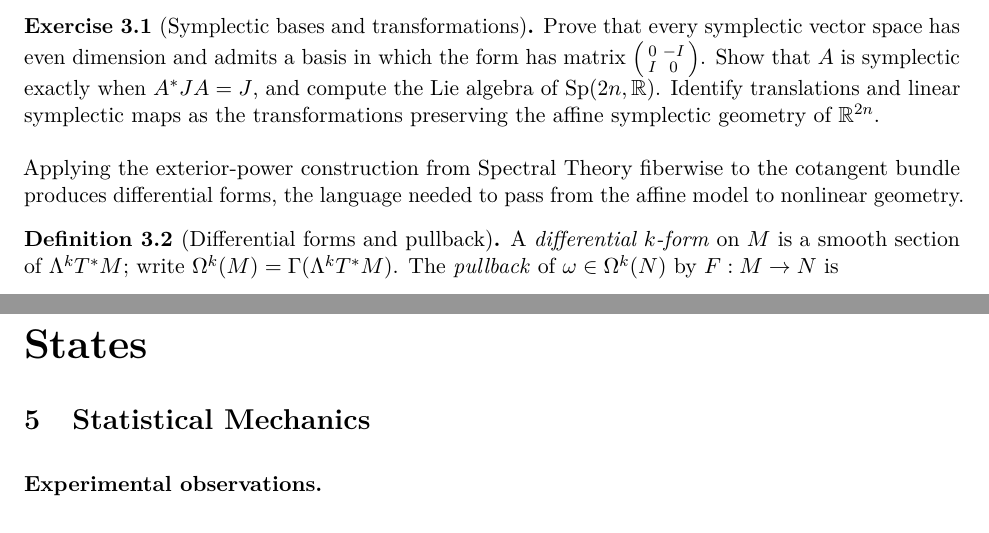
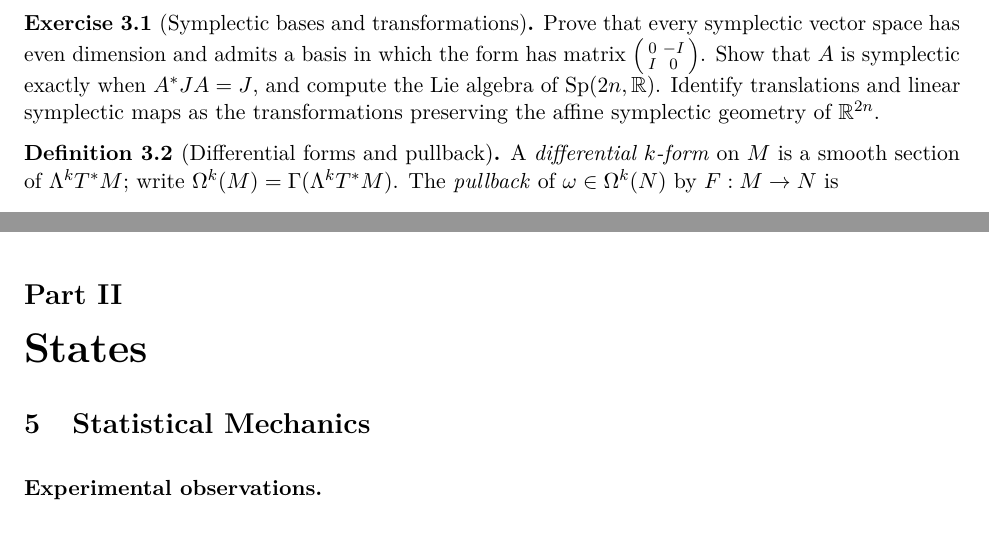
Before and after one commit to PaulGustafson/paulgustafson.github.io, a LaTeX document (A_Physical_Introduction_to_Higher_Mathematics.tex): two parts of pages 12 and 18 of 48 before the commit and two parts of pages 12 and 17 of 48 after it, joined at a grey line, cut so that both start at the same text. Compiled offline with pdfLaTeX.

Commit message:
Remove forced differential forms transition

```diff
--- a/A_Physical_Introduction_to_Higher_Mathematics.tex
+++ b/A_Physical_Introduction_to_Higher_Mathematics.tex
@@ -901,10 +901,6 @@ maps as the transformations preserving the affine symplectic geometry of
 $\R^{2n}$.
 \end{exercise}
 
-Applying the exterior-power construction from Spectral Theory fiberwise to
-the cotangent bundle produces differential forms, the language needed to
-pass from the affine model to nonlinear geometry.
-
 \begin{definition}[Differential forms and pullback]
 A \emph{differential $k$-form} on $M$ is a smooth section of
 $\Lambda^kT^*M$; write
```
Also changed, not shown: A_Physical_Introduction_to_Higher_Mathematics.pdf.
